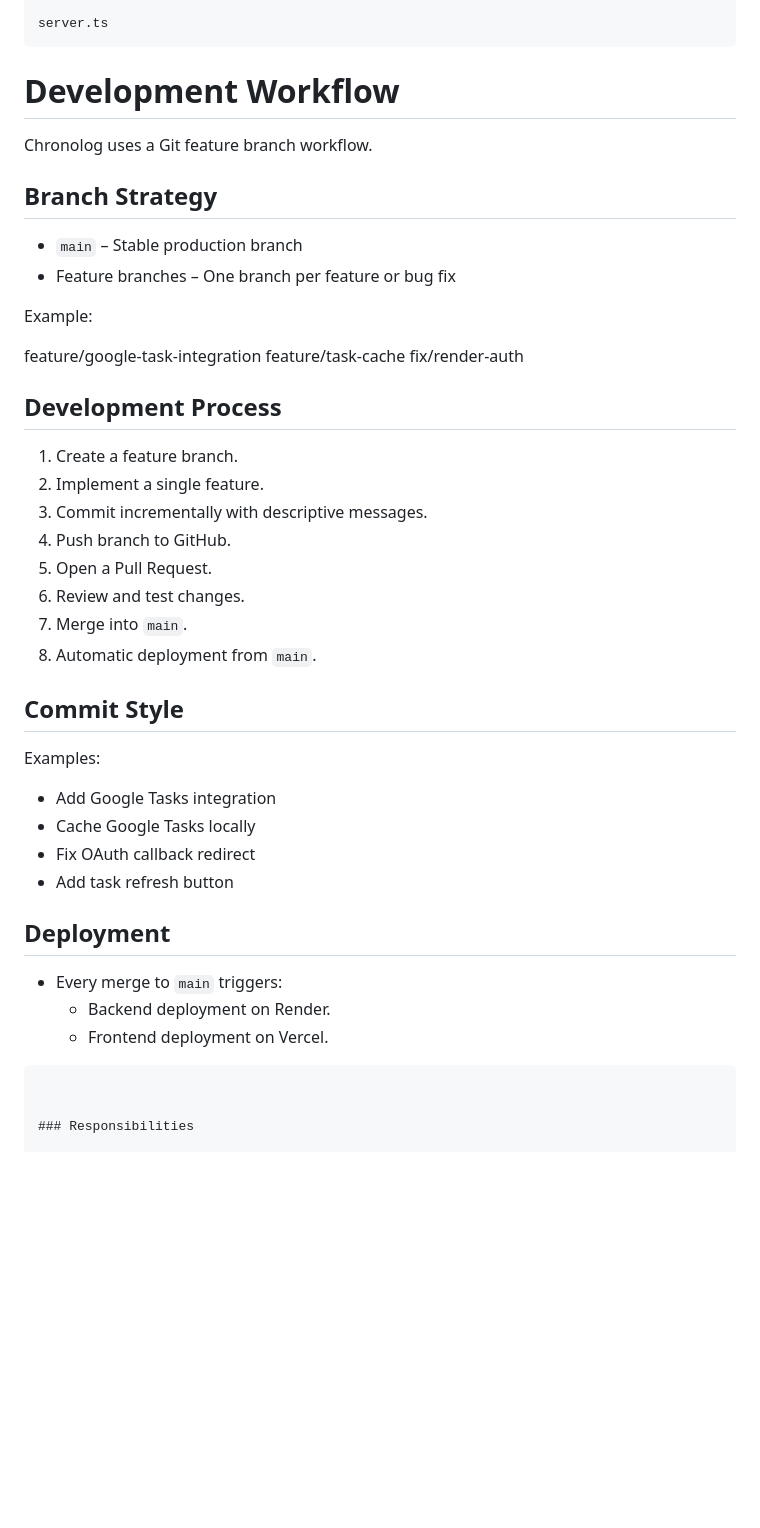
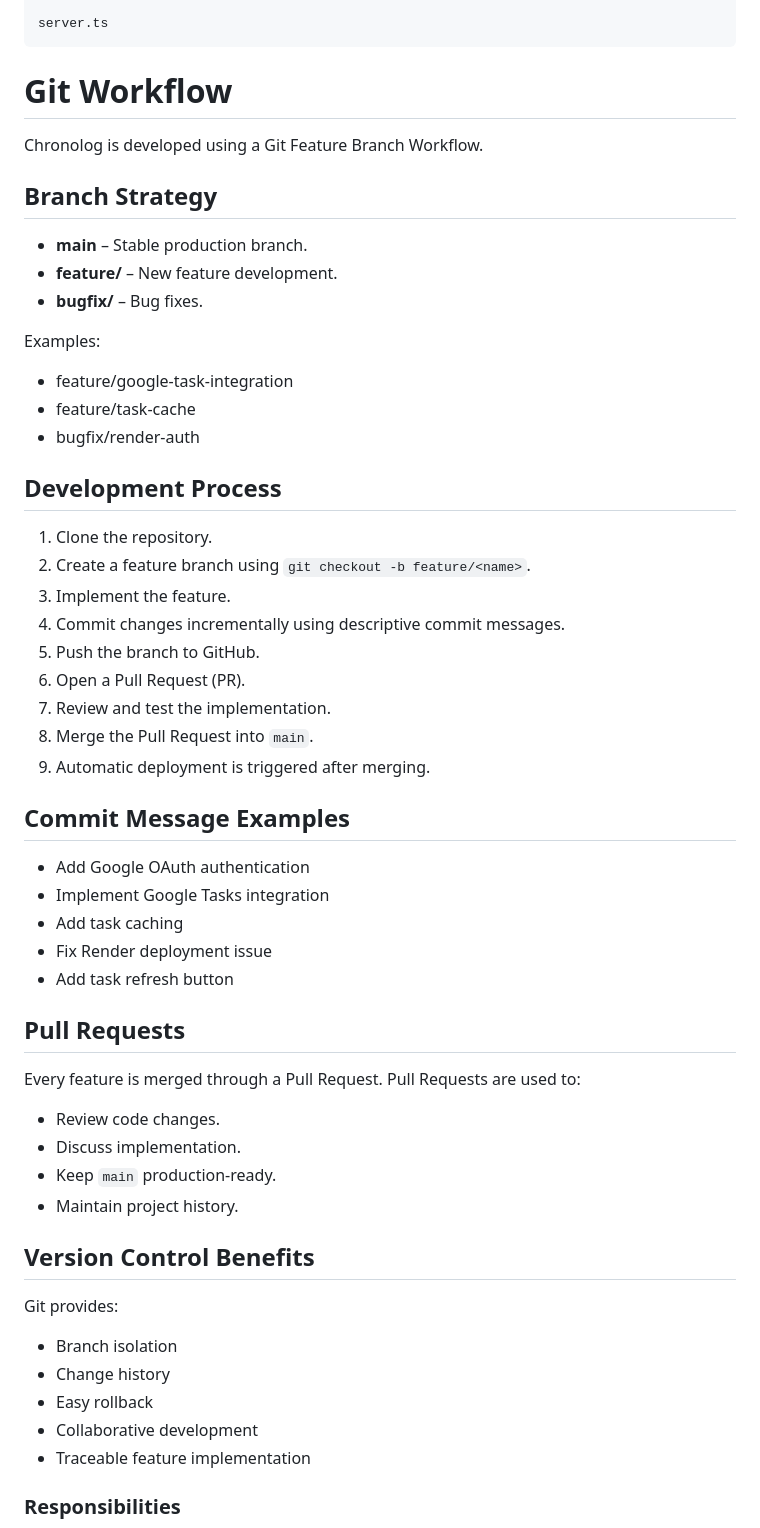
Before and after one commit to Thrizzio/recursive-time-tracker, a Markdown page: LLD.md, the part around the change. Drawn GitHub-style; blank space fills up the shorter version.

Commit message:
Made some changes to LLD

````diff
--- a/LLD.md
+++ b/LLD.md
@@ -64,48 +64,60 @@ services/
 server.ts
 ```
 
-# Development Workflow
+# Git Workflow
 
-Chronolog uses a Git feature branch workflow.
+Chronolog is developed using a Git Feature Branch Workflow.
 
 ## Branch Strategy
 
-- `main` – Stable production branch
-- Feature branches – One branch per feature or bug fix
+- **main** – Stable production branch.
+- **feature/<feature-name>** – New feature development.
+- **bugfix/<bug-name>** – Bug fixes.
 
-Example:
+Examples:
 
-feature/google-task-integration
-feature/task-cache
-fix/render-auth
+- feature/google-task-integration
+- feature/task-cache
+- bugfix/render-auth
 
 ## Development Process
 
-1. Create a feature branch.
-2. Implement a single feature.
-3. Commit incrementally with descriptive messages.
-4. Push branch to GitHub.
-5. Open a Pull Request.
-6. Review and test changes.
-7. Merge into `main`.
-8. Automatic deployment from `main`.
+1. Clone the repository.
+2. Create a feature branch using `git checkout -b feature/<name>`.
+3. Implement the feature.
+4. Commit changes incrementally using descriptive commit messages.
+5. Push the branch to GitHub.
+6. Open a Pull Request (PR).
+7. Review and test the implementation.
+8. Merge the Pull Request into `main`.
+9. Automatic deployment is triggered after merging.
 
-## Commit Style
+## Commit Message Examples
 
-Examples:
-
-- Add Google Tasks integration
-- Cache Google Tasks locally
-- Fix OAuth callback redirect
+- Add Google OAuth authentication
+- Implement Google Tasks integration
+- Add task caching
+- Fix Render deployment issue
 - Add task refresh button
 
-## Deployment
+## Pull Requests
 
-- Every merge to `main` triggers:
-  - Backend deployment on Render.
-  - Frontend deployment on Vercel.
+Every feature is merged through a Pull Request. Pull Requests are used to:
 
-```
+- Review code changes.
+- Discuss implementation.
+- Keep `main` production-ready.
+- Maintain project history.
+
+## Version Control Benefits
+
+Git provides:
+
+- Branch isolation
+- Change history
+- Easy rollback
+- Collaborative development
+- Traceable feature implementation
 
 
 ### Responsibilities
````
